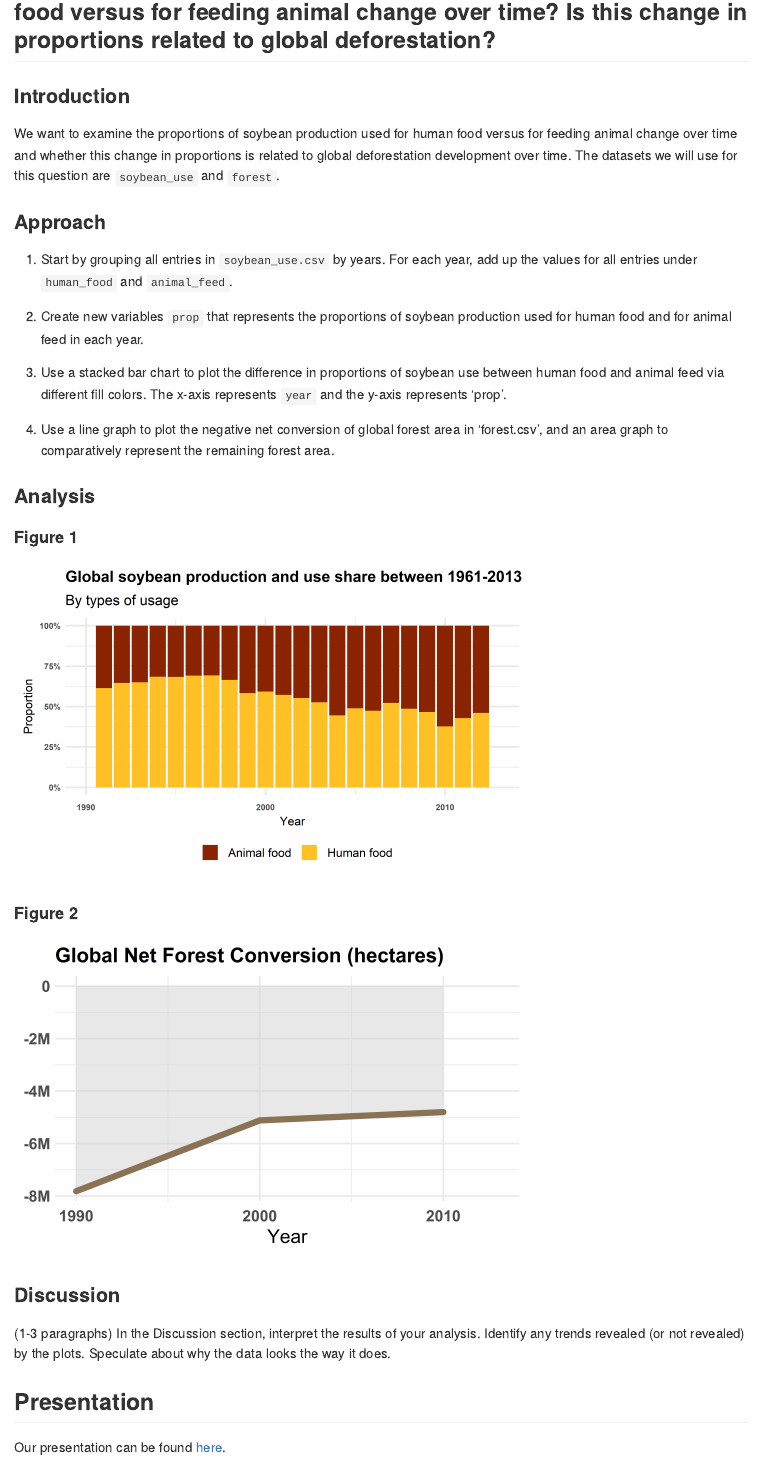
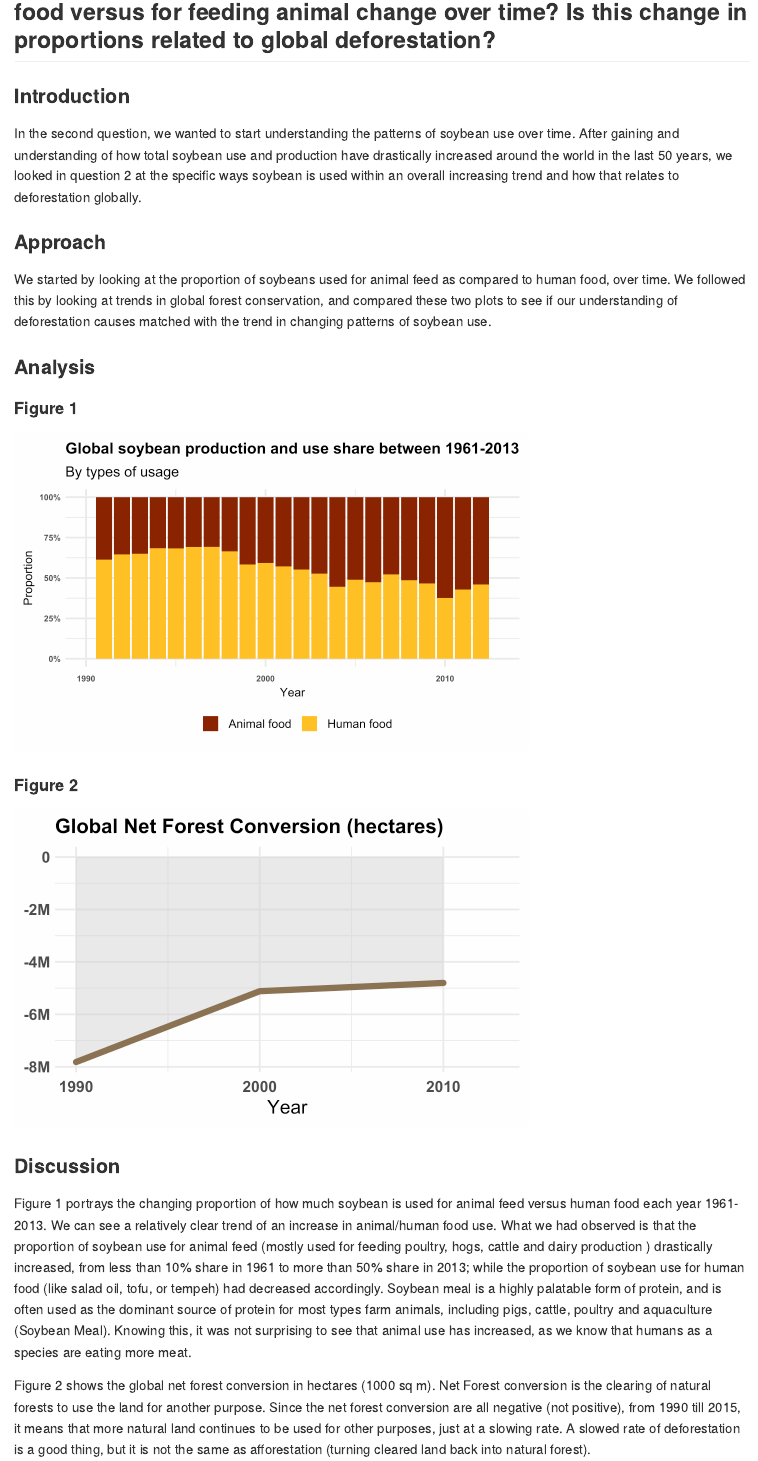
Before and after one commit to vizdata-f21/project-1-team_5_look_alive, an R Markdown document (README.Rmd): the page in a window 1100 px wide, from 3180 px down. The pictures show the output file README.md that the author committed with the source, drawn offline in the style of GitHub.

Commit message:
finished readme

```diff
--- a/README.Rmd
+++ b/README.Rmd
@@ -172,18 +172,11 @@ Figure 3 gives a look into which countries are the largest consumers of soybean,
 
 ### Introduction
 
-We want to examine the proportions of soybean production used for human food versus for feeding animal change over time and whether this change in proportions is related to global deforestation development over time. The datasets we will use for this question are `soybean_use` and `forest`.
+In the second question, we wanted to start understanding the patterns of soybean use over time. After gaining and understanding of how total soybean use and production have drastically increased around the world in the last 50 years, we looked in question 2 at the specific ways soybean is used within an overall increasing trend and how that relates to deforestation globally.
 
 ### Approach
 
-1. Start by grouping all entries in `soybean_use.csv` by years. For each year, add up the values for all entries under `human_food` and `animal_feed`.
-
-2. Create new variables `prop` that represents the proportions of soybean production used for human food and for animal
-feed in each year.
-
-3. Use a stacked bar chart to plot the difference in proportions of soybean use between human food and animal feed via different fill colors. The x-axis represents `year` and the y-axis represents 'prop'.
-
-4. Use a line graph to plot the negative net conversion of global forest area in 'forest.csv', and an area graph to comparatively represent the remaining forest area.
+We started by looking at the proportion of soybeans used for animal feed as compared to human food, over time. We followed this by looking at trends in global forest conservation, and compared these two plots to see if our understanding of deforestation causes matched with the trend in changing patterns of soybean use.
 
 
 ### Analysis
@@ -258,6 +251,6 @@ ggplot(forest2,aes(x=year, y = net_forest_conversion, fill=year)) +
 
 ### Discussion
 
-(1-3 paragraphs)
-In the Discussion section, interpret the results of your analysis. Identify any trends revealed (or not revealed) by the plots.
-Speculate about why the data looks the way it does.
+Figure 1 portrays the changing proportion of how much soybean is used for animal feed versus human food each year 1961-2013. We can see a relatively clear trend of an increase in animal/human food use. What we had observed is that the proportion of soybean use for animal feed (mostly used for feeding poultry, hogs, cattle and dairy production ) drastically increased, from less than 10% share in 1961 to more than 50% share in 2013; while the proportion of soybean use for human food (like salad oil, tofu, or tempeh) had decreased accordingly. Soybean meal is a highly palatable form of protein, and is often used as the dominant source of protein for most types farm animals, including pigs, cattle, poultry and aquaculture (Soybean Meal). Knowing this, it was not surprising to see that animal use has increased, as we know that humans as a species are eating more meat.
+
+Figure 2 shows the global net forest conversion in hectares (1000 sq m). Net Forest conversion is the clearing of natural forests to use the land for another purpose. Since the net forest conversion are all negative (not positive), from 1990 till 2015, it means that more natural land continues to be used for other purposes, just at a slowing rate. A slowed rate of deforestation is a good thing, but it is not the same as afforestation (turning cleared land back into natural forest).
```
Also changed, not shown: README.md, README_files/figure-gfm/cumulative_brazil_only-1.png, README_files/figure-gfm/drivers_of_brazil_deforstation-1.png, README_files/figure-gfm/forest_net_converstion-1.png, README_files/figure-gfm/soybean_use_countries-1.png, README_files/figure-gfm/soybean_use_share-1.png, README.Rmd (5 more changed lines).
